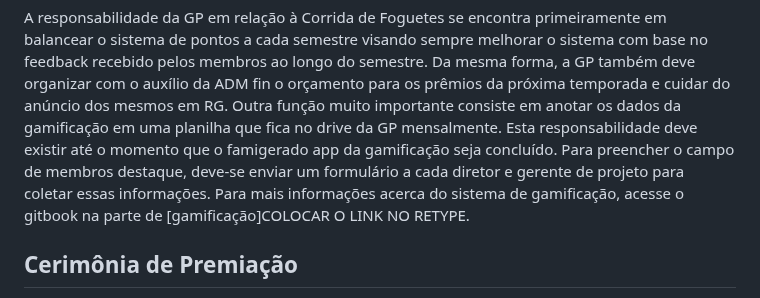
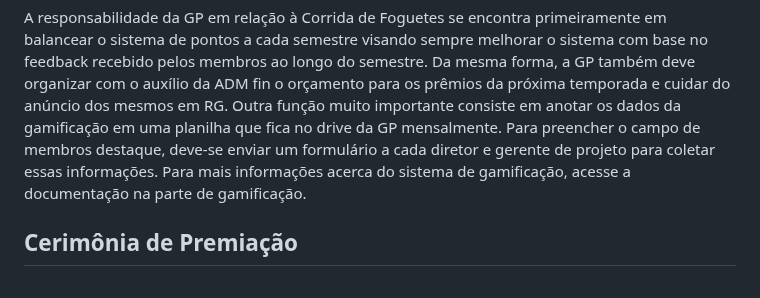
Before and after one commit to StructCE/DocStruct_onServer, a Markdown page: Diretorias/Diretoria Pessoas/corrida-de-foguetes.md, the part around one of its changes. Drawn GitHub-style.

```diff
--- a/Diretorias/Diretoria Pessoas/corrida-de-foguetes.md
+++ b/Diretorias/Diretoria Pessoas/corrida-de-foguetes.md
@@ -21,8 +21,8 @@ Sistema de gamificação empregado pela Struct para valorizar a dedicação de c
 		- Struct Reports não respondidos
 
 A responsabilidade da GP em relação à Corrida de Foguetes se encontra primeiramente em balancear o sistema de pontos a cada semestre visando sempre melhorar o sistema com base no feedback recebido pelos membros ao longo do semestre. Da mesma forma, a GP também deve organizar com o auxílio da ADM fin o orçamento para os prêmios da próxima temporada e cuidar do anúncio dos mesmos em RG.
-Outra função muito importante consiste em anotar os dados da gamificação em uma planilha que fica no drive da GP mensalmente. Esta responsabilidade deve existir até o momento que o famigerado app da gamificação seja concluído. Para preencher o campo de membros destaque, deve-se enviar um formulário a cada diretor e gerente de projeto para coletar essas informações.
-Para mais informações acerca do sistema de gamificação, acesse o gitbook na parte de [gamificação]COLOCAR O LINK NO RETYPE.
+Outra função muito importante consiste em anotar os dados da gamificação em uma planilha que fica no drive da GP mensalmente. Para preencher o campo de membros destaque, deve-se enviar um formulário a cada diretor e gerente de projeto para coletar essas informações.
+Para mais informações acerca do sistema de gamificação, acesse a documentação na parte de gamificação.
 
 
 ## Cerimônia de Premiação
```
Also changed, not shown: other parts of Diretorias/Diretoria Pessoas/corrida-de-foguetes.md (+1 -1 lines).
